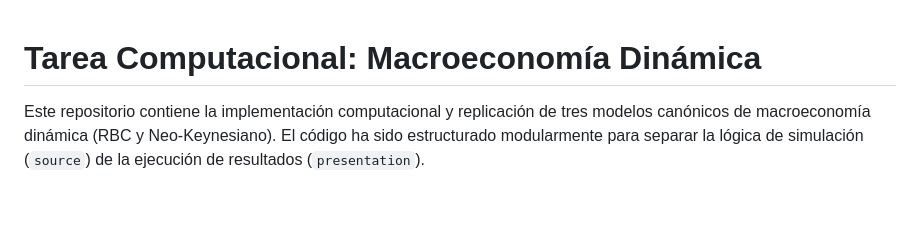
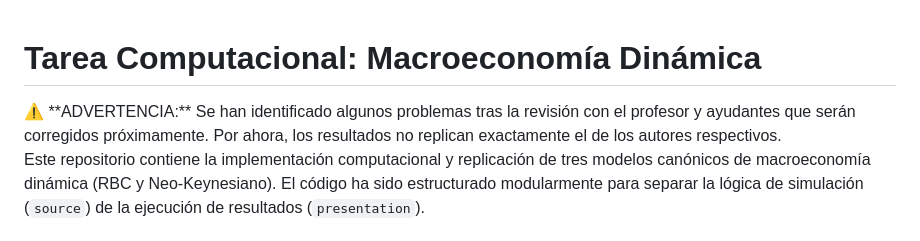
Before and after one commit to cridonoso/Dynare-Macro-Replications, a Markdown page: README.md, the part around the change. Drawn GitHub-style; blank space fills up the shorter version.

```diff
--- a/README.md
+++ b/README.md
@@ -1,4 +1,8 @@
 # Tarea Computacional: Macroeconomía Dinámica
+
+<span style="color: red;">
+⚠️ **ADVERTENCIA:** Se han identificado algunos problemas tras la revisión con el profesor y ayudantes que serán corregidos próximamente. Por ahora, los resultados no replican exactamente el de los autores respectivos.
+</span>
 
 Este repositorio contiene la implementación computacional y replicación de tres modelos canónicos de macroeconomía dinámica (RBC y Neo-Keynesiano). El código ha sido estructurado modularmente para separar la lógica de simulación (`source`) de la ejecución de resultados (`presentation`).
 
```
